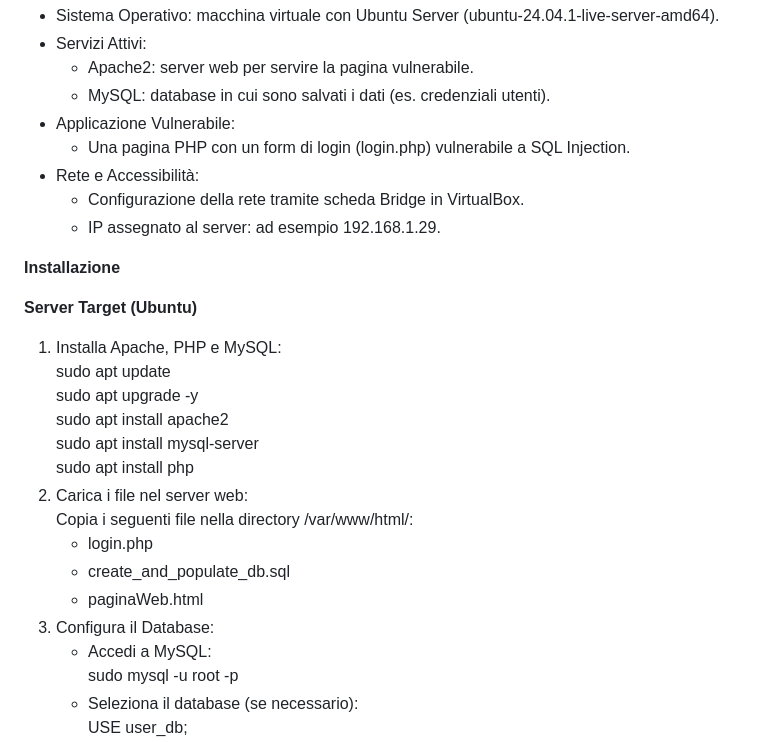
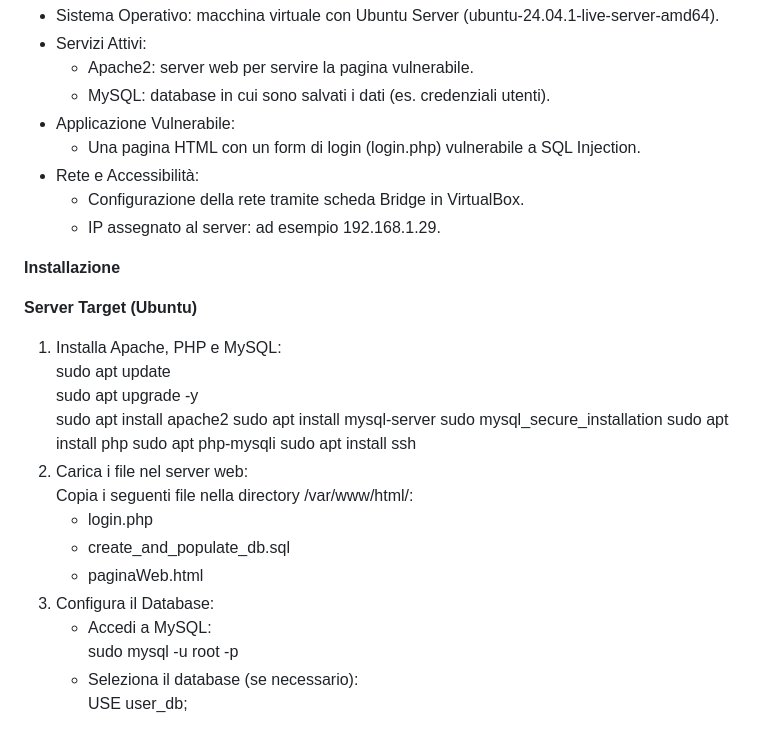
Before and after one commit to eleinvdd/CyberSecurity-SQLInjection, a Markdown page: README.md, the part around the change. Drawn GitHub-style.

```diff
--- a/README.md
+++ b/README.md
@@ -34,7 +34,7 @@ Questo progetto dimostra come identificare, analizzare e sfruttare una vulnerabi
   - Apache2: server web per servire la pagina vulnerabile.
   - MySQL: database in cui sono salvati i dati (es. credenziali utenti).
 - Applicazione Vulnerabile:
-  - Una pagina PHP con un form di login (login.php) vulnerabile a SQL Injection.
+  - Una pagina HTML con un form di login (login.php) vulnerabile a SQL Injection.
 - Rete e Accessibilità:
   - Configurazione della rete tramite scheda Bridge in VirtualBox.
   - IP assegnato al server: ad esempio 192.168.1.29.
@@ -48,13 +48,16 @@ Questo progetto dimostra come identificare, analizzare e sfruttare una vulnerabi
     sudo apt upgrade -y
     sudo apt install apache2
     sudo apt install mysql-server
+    sudo mysql_secure_installation
     sudo apt install php
-2. Carica i file nel server web:
+    sudo apt php-mysqli
+    sudo apt install ssh
+3. Carica i file nel server web:
     Copia i seguenti file nella directory /var/www/html/:
     - login.php
     - create_and_populate_db.sql
     - paginaWeb.html
-3. Configura il Database:
+4. Configura il Database:
     - Accedi a MySQL:
         sudo mysql -u root -p
     - Seleziona il database (se necessario):
```
